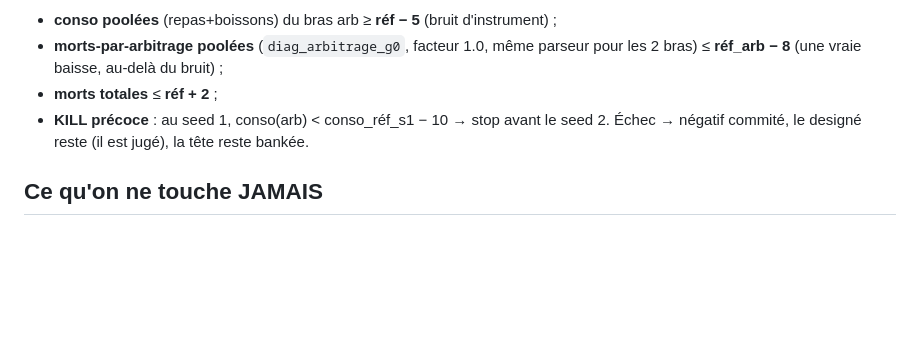
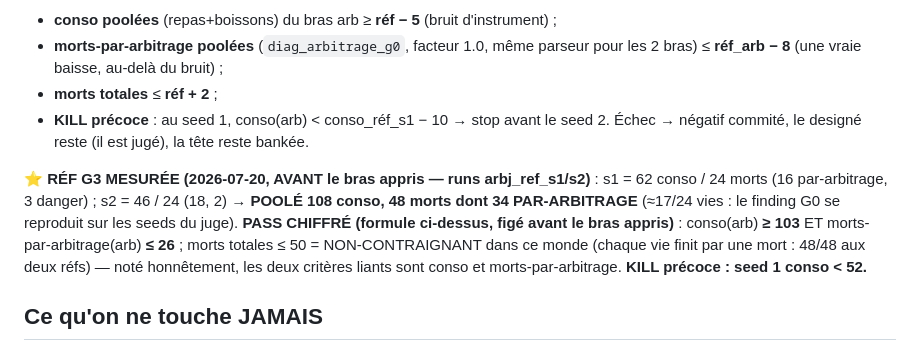
Before and after one commit to edgarbnt/Sylvan, a Markdown page: docs/design_critique_arbitrage.md, the part around the change. Drawn GitHub-style; blank space fills up the shorter version.

Commit message:
exp(critique): G3 reference measured -- 108 conso, 34 arbitration deaths; PASS pinned

```diff
--- a/docs/design_critique_arbitrage.md
+++ b/docs/design_critique_arbitrage.md
@@ -280,6 +280,14 @@ de lancer le bras appris, par cette formule :
 - **KILL précoce** : au seed 1, conso(arb) < conso_réf_s1 − 10 → stop avant le seed 2.
 Échec → négatif commité, le designé reste (il est jugé), la tête reste bankée.
 
+**⭐ RÉF G3 MESURÉE (2026-07-20, AVANT le bras appris — runs arbj_ref_s1/s2)** :
+s1 = 62 conso / 24 morts (16 par-arbitrage, 3 danger) ; s2 = 46 / 24 (18, 2) → **POOLÉ 108 conso,
+48 morts dont 34 PAR-ARBITRAGE** (≈17/24 vies : le finding G0 se reproduit sur les seeds du juge).
+**PASS CHIFFRÉ (formule ci-dessus, figé avant le bras appris)** : conso(arb) **≥ 103** ET
+morts-par-arbitrage(arb) **≤ 26** ; morts totales ≤ 50 = NON-CONTRAIGNANT dans ce monde (chaque
+vie finit par une mort : 48/48 aux deux réfs) — noté honnêtement, les deux critères liants sont
+conso et morts-par-arbitrage. **KILL précoce : seed 1 conso < 52.**
+
 ## Ce qu'on ne touche JAMAIS
 Le WM (gelé) ; slots/transport ; les drains/restores du CORPS réel (homeostasis — §3, conception) ;
 W/marges/aversion (préférences du corps, closes P2/P2-bis) ; le sprint-critique vivant et les
```
